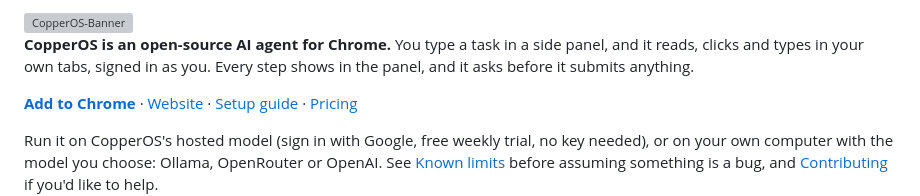
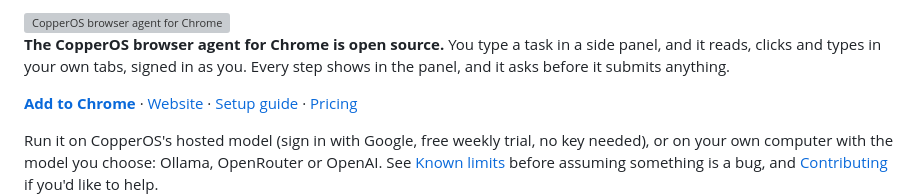
Before and after one commit to Jesse0502/CopperOS, a Markdown page: README.md, the part around the change. GitHub-like rendering; grey boxes are pictures that could not be loaded.

Commit message:
README: name it the CopperOS browser agent for Chrome
Search results show the old README snippet, and the bare name CopperOS also
matches an unrelated operating system project. The opening line and the
banner's alt text now use the full name.

Co-Authored-By: Claude Sonnet 5.5 <noreply@anthropic.com>

```diff
--- a/README.md
+++ b/README.md
@@ -1,7 +1,7 @@
-<img width="1230" height="454" alt="CopperOS-Banner" src="https://github.com/user-attachments/assets/188a612f-5722-4d58-9184-9ea006a7e903" />
+<img width="1230" height="454" alt="CopperOS browser agent for Chrome" src="https://github.com/user-attachments/assets/188a612f-5722-4d58-9184-9ea006a7e903" />
 
 
-**CopperOS is an open-source AI agent for Chrome.** You type a task in a side
+**The CopperOS browser agent for Chrome is open source.** You type a task in a side
 panel, and it reads, clicks and types in your own tabs, signed in as you. Every
 step shows in the panel, and it asks before it submits anything.
 
```
